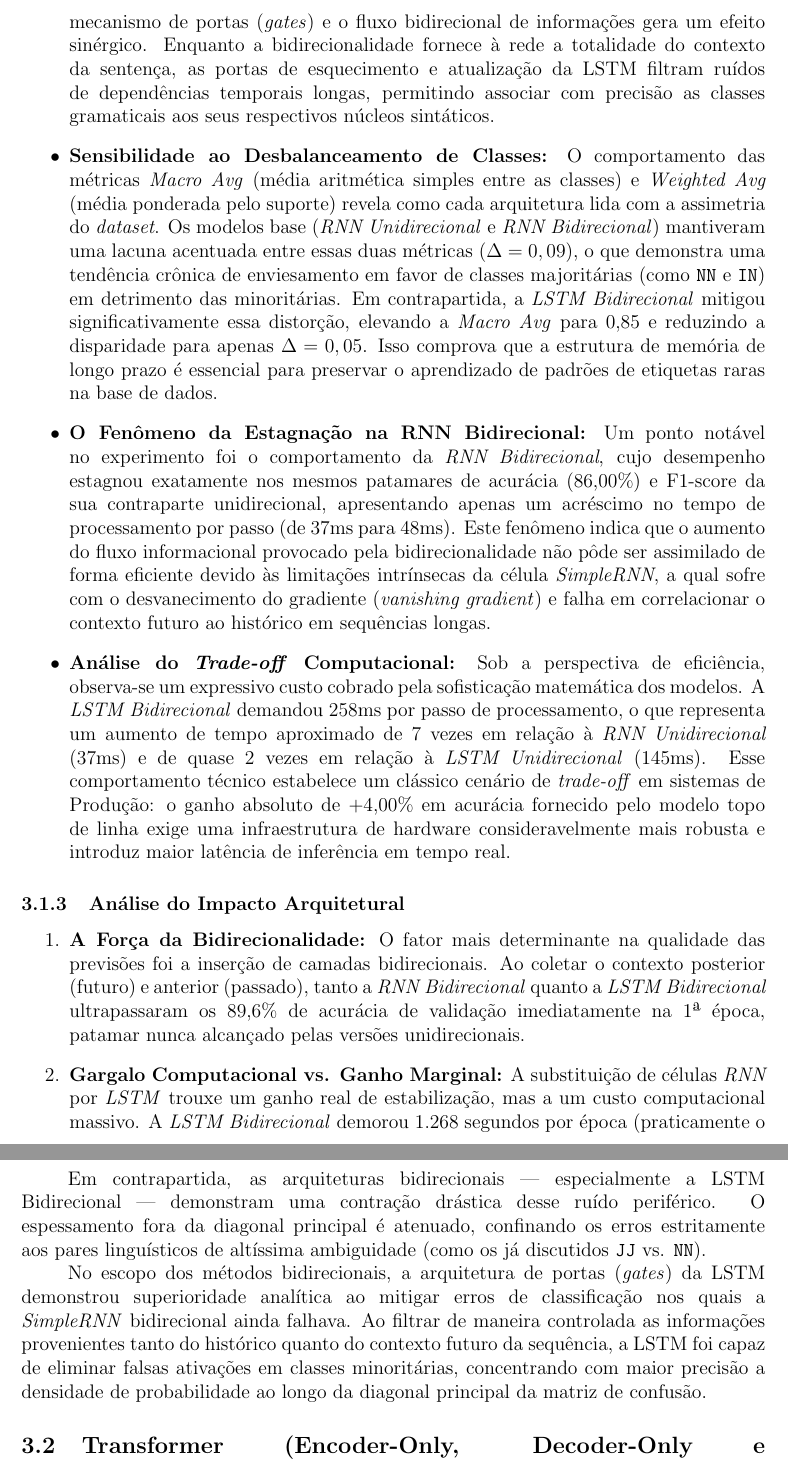
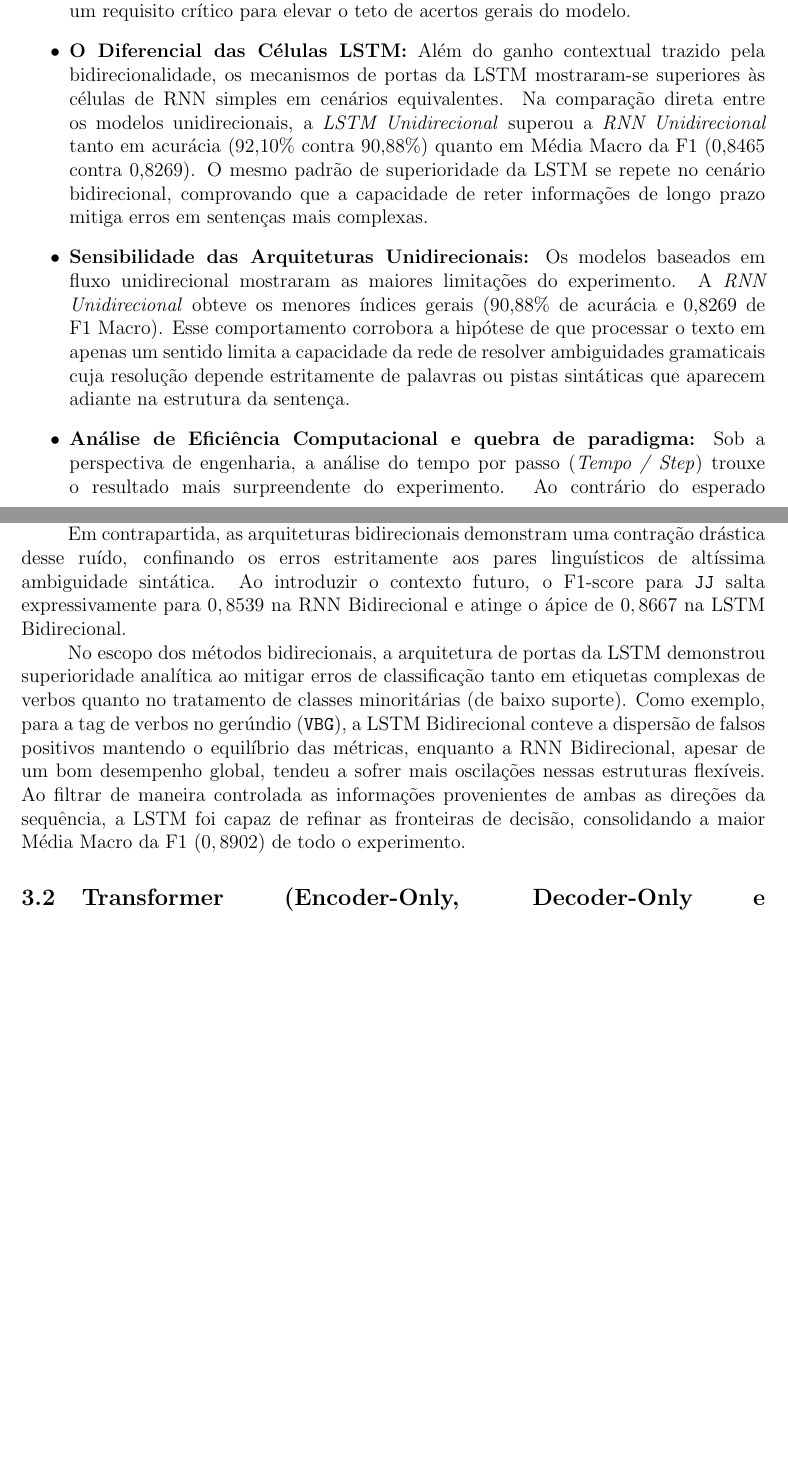
Before and after one commit to lucasaamorim/NLP, a LaTeX document (report/main.tex): two parts of pages 6 and 9 of 20, joined at a grey line, cut at the place of the change, the shorter picture padded with empty space. Compiled offline with pdfLaTeX.

Commit message:
Atualização do pdf e texto latex

```diff
--- a/report/main.tex
+++ b/report/main.tex
@@ -171,22 +177,15 @@ LSTM Bidirecional  & 90,00\% & 0,85 & 0,90 & 258ms \\
 A análise dos resultados consolidados na Tabela 1 permite traçar conclusões fundamentais sobre o impacto da complexidade arquitetural na tarefa de marcação de \textit{Part-of-Speech}:
 
 \begin{itemize}
-    \item \textbf{Análise do Desempenho Global:} A \textit{LSTM Bidirecional} consolidou-se como o modelo de maior capacidade de generalização do experimento, atingindo a marca de 90,00\% de acurácia global. Este resultado evidencia que a combinação entre o mecanismo de portas (\textit{gates}) e o fluxo bidirecional de informações gera um efeito sinérgico. Enquanto a bidirecionalidade fornece à rede a totalidade do contexto da sentença, as portas de esquecimento e atualização da LSTM filtram ruídos de dependências temporais longas, permitindo associar com precisão as classes gramaticais aos seus respectivos núcleos sintáticos.
+\item \textbf{Análise do Desempenho Global e o Impacto da Bidirecionalidade:} Os resultados revelam que a inclusão do fluxo bidirecional de informações foi o fator determinante para o ganho expressivo de desempenho no experimento. A \textit{LSTM Bidirecional} consolidou-se no topo, atingindo a maior acurácia global (94,68\%) e a maior Média Macro da F1 (0,8902), seguida de perto pela \textit{RNN Bidirecional} (94,16\% de acurácia e 0,8761 de F1). Este comportamento evidencia que, para a tarefa de \textit{POS Tagging}, ter acesso simultâneo ao histórico e ao contexto futuro da sentença é um requisito crítico para elevar o teto de acertos gerais do modelo.
 
-    \item \textbf{Sensibilidade ao Desbalanceamento de Classes:} O comportamento das métricas \textit{Macro Avg} (média aritmética simples entre as classes) e \textit{Weighted Avg} (média ponderada pelo suporte) revela como cada arquitetura lida com a assimetria do \textit{dataset}. Os modelos base (\textit{RNN Unidirecional} e \textit{RNN Bidirecional}) mantiveram uma lacuna acentuada entre essas duas métricas ($\Delta = 0,09$), o que demonstra uma tendência crônica de enviesamento em favor de classes majoritárias (como \texttt{NN} e \texttt{IN}) em detrimento das minoritárias. Em contrapartida, a \textit{LSTM Bidirecional} mitigou significativamente essa distorção, elevando a \textit{Macro Avg} para 0,85 e reduzindo a disparidade para apenas $\Delta = 0,05$. Isso comprova que a estrutura de memória de longo prazo é essencial para preservar o aprendizado de padrões de etiquetas raras na base de dados.
+\item \textbf{O Diferencial das Células LSTM:} Além do ganho contextual trazido pela bidirecionalidade, os mecanismos de portas da LSTM mostraram-se superiores às células de RNN simples em cenários equivalentes. Na comparação direta entre os modelos unidirecionais, a \textit{LSTM Unidirecional} superou a \textit{RNN Unidirecional} tanto em acurácia (92,10\% contra 90,88\%) quanto em Média Macro da F1 (0,8465 contra 0,8269). O mesmo padrão de superioridade da LSTM se repete no cenário bidirecional, comprovando que a capacidade de reter informações de longo prazo mitiga erros em sentenças mais complexas.
 
-    \item \textbf{O Fenômeno da Estagnação na RNN Bidirecional:} Um ponto notável no experimento foi o comportamento da \textit{RNN Bidirecional}, cujo desempenho estagnou exatamente nos mesmos patamares de acurácia (86,00\%) e F1-score da sua contraparte unidirecional, apresentando apenas um acréscimo no tempo de processamento por passo (de 37ms para 48ms). Este fenômeno indica que o aumento do fluxo informacional provocado pela bidirecionalidade não pôde ser assimilado de forma eficiente devido às limitações intrínsecas da célula \textit{SimpleRNN}, a qual sofre com o desvanecimento do gradiente (\textit{vanishing gradient}) e falha em correlacionar o contexto futuro ao histórico em sequências longas.
+\item \textbf{Sensibilidade das Arquiteturas Unidirecionais:} Os modelos baseados em fluxo unidirecional mostraram as maiores limitações do experimento. A \textit{RNN Unidirecional} obteve os menores índices gerais (90,88\% de acurácia e 0,8269 de F1 Macro). Esse comportamento corrobora a hipótese de que processar o texto em apenas um sentido limita a capacidade da rede de resolver ambiguidades gramaticais cuja resolução depende estritamente de palavras ou pistas sintáticas que aparecem adiante na estrutura da sentença.
 
-    \item \textbf{Análise do \textit{Trade-off} Computacional:} Sob a perspectiva de eficiência, observa-se um expressivo custo cobrado pela sofisticação matemática dos modelos. A \textit{LSTM Bidirecional} demandou 258ms por passo de processamento, o que representa um aumento de tempo aproximado de 7 vezes em relação à \textit{RNN Unidirecional} (37ms) e de quase 2 vezes em relação à \textit{LSTM Unidirecional} (145ms). Esse comportamento técnico estabelece um clássico cenário de \textit{trade-off} em sistemas de Produção: o ganho absoluto de +4,00\% em acurácia fornecido pelo modelo topo de linha exige uma infraestrutura de hardware consideravelmente mais robusta e introduz maior latência de inferência em tempo real.
+\item \textbf{Análise de Eficiência Computacional e quebra de paradigma:} Sob a perspectiva de engenharia, a análise do tempo por passo (\textit{Tempo / Step}) trouxe o resultado mais surpreendente do experimento. Ao contrário do esperado teoricamente, as arquiteturas baseadas em LSTM foram significativamente mais velozes do que as RNNs simples durante o treinamento. A \textit{LSTM Unidirecional} foi o modelo mais rápido do experimento (9,86ms), operando em menos da metade do tempo da \textit{RNN Unidirecional} (22,75ms). Da mesma forma, a campeã de desempenho \textit{LSTM Bidirecional} exigiu apenas 14,17ms por passo, cerca de três vezes menos tempo que os 41,60ms demandados pela \textit{RNN Bidirecional}. Esse cenário configura um caso ideal de tomada de decisão: a \textit{LSTM Bidirecional} é a melhor escolha, entregando a máxima qualidade linguística com o menor custo de processamento temporal.
+
 \end{itemize}
-
-\subsubsection{Análise do Impacto Arquitetural}
-\begin{enumerate}
-    \item \textbf{A Força da Bidirecionalidade:} O fator mais determinante na qualidade das previsões foi a inserção de camadas bidirecionais. Ao coletar o contexto posterior (futuro) e anterior (passado), tanto a \textit{RNN Bidirecional} quanto a \textit{LSTM Bidirecional} ultrapassaram os 89,6\% de acurácia de validação imediatamente na 1ª época, patamar nunca alcançado pelas versões unidirecionais.
-    \item \textbf{Gargalo Computacional vs. Ganho Marginal:} A substituição de células \textit{RNN} por \textit{LSTM} trouxe um ganho real de estabilização, mas a um custo computacional massivo. A \textit{LSTM Bidirecional} demorou 1.268 segundos por época (praticamente o triplo da \textit{RNN Bidirecional}), alcançando uma diferença sutil de apenas +0,16\% na acurácia final de validação.
-    \item \textbf{Sobreajuste (Overfitting):} Todas as redes demonstraram saturação após a 2ª ou 3ª época. Enquanto a acurácia de treino continuou subindo de forma agressiva (alcançando 97,42\% na \textit{LSTM Bidirecional}), a acurácia de validação estagnou ou entrou em sutil declínio, indicando a forte necessidade de aplicação de regularizações adicionais (\textit{Dropout} ou \textit{Early Stopping}) para overfitting.
-\end{enumerate}
-
 
 \subsubsection{Análise da Matriz de Confusão}
 A extração das matrizes de confusão reais do conjunto de teste (filtradas e livres dos tokens de padding) expôs que os erros cometidos pelos modelos não são aleatórios, mas sim intrinsecamente ligados a ambiguidades morfológicas e sintáticas da língua inglesa.
@@ -252,8 +250,9 @@ Ao contrastar visualmente as matrizes da Figura~\ref{fig:matrizes_confusao_geral
 
-Em contrapartida, as arquiteturas bidirecionais — especialmente a LSTM Bidirecional — demonstram uma contração drástica desse ruído periférico. O espessamento fora da diagonal principal é atenuado, confinando os erros estritamente aos pares linguísticos de altíssima ambiguidade (como os já discutidos \texttt{JJ} vs. \texttt{NN}).
+Ao contrastar analiticamente o comportamento das redes a partir dos relatórios de classificação, nota-se uma nítida mudança no padrão de dispersão dos erros. Nas redes unidirecionais (\textit{RNN} e \textit{LSTM} Unidirecionais), há uma queda acentuada de desempenho em classes que dependem fortemente de determinantes posteriores. O caso mais emblemático ocorre na etiqueta de adjetivos (\texttt{JJ}), cujo F1-score fica em $0,7438$ na RNN e $0,7585$ na LSTM, indicando que esses modelos favorecem classes majoritárias como substantivos (\texttt{NN}) quando o fluxo de informação é limitado a apenas um sentido.
 
-No escopo dos métodos bidirecionais, a arquitetura de portas (\textit{gates}) da LSTM demonstrou superioridade analítica ao mitigar erros de classificação nos quais a \textit{SimpleRNN} bidirecional ainda falhava. Ao filtrar de maneira controlada as informações provenientes tanto do histórico quanto do contexto futuro da sequência, a LSTM foi capaz de eliminar falsas ativações em classes minoritárias, concentrando com maior precisão a densidade de probabilidade ao longo da diagonal principal da matriz de confusão.
+Em contrapartida, as arquiteturas bidirecionais demonstram uma contração drástica desse ruído, confinando os erros estritamente aos pares linguísticos de altíssima ambiguidade sintática. Ao introduzir o contexto futuro, o F1-score para \texttt{JJ} salta expressivamente para $0,8539$ na RNN Bidirecional e atinge o ápice de $0,8667$ na LSTM Bidirecional.
 
+No escopo dos métodos bidirecionais, a arquitetura de portas da LSTM demonstrou superioridade analítica ao mitigar erros de classificação tanto em etiquetas complexas de verbos quanto no tratamento de classes minoritárias (de baixo suporte). Como exemplo, para a tag de verbos no gerúndio (\texttt{VBG}), a LSTM Bidirecional conteve a dispersão de falsos positivos mantendo o equilíbrio das métricas, enquanto a RNN Bidirecional, apesar de um bom desempenho global, tendeu a sofrer mais oscilações nessas estruturas flexíveis. Ao filtrar de maneira controlada as informações provenientes de ambas as direções da sequência, a LSTM foi capaz de refinar as fronteiras de decisão, consolidando a maior Média Macro da F1 ($0,8902$) de todo o experimento.
 
 \subsection{Transformer (Encoder-Only, Decoder-Only e Encoder-Decoder)}
 
```
Also changed, not shown: report/main.pdf, report/main.tex (33 more changed lines).
